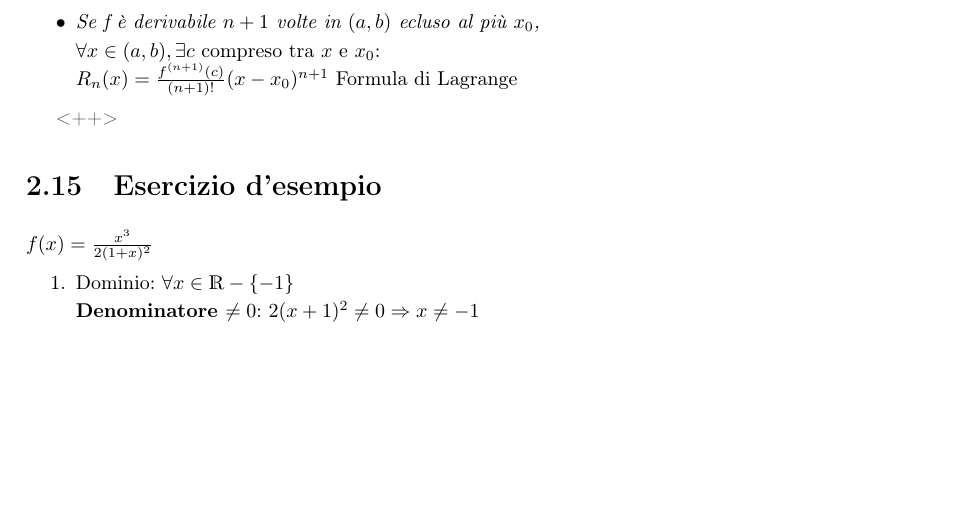
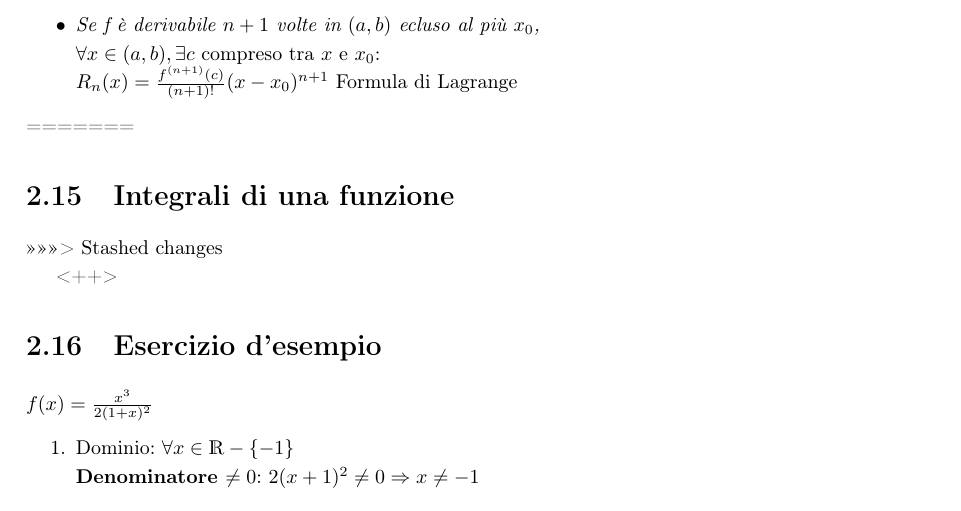
Before and after one commit to NF02/Appunti-universita, a LaTeX book (Analisi Matematica/mat.tex): part of page 48 of 48 before the commit and part of page 48 of 50 after it, cut so that both start at the same text, the shorter picture padded with empty space. Compiled offline with pdfLaTeX.

Commit message:
primo commit del giorno
sto inserendo la parte sugli integrali

```diff
--- a/Analisi Matematica/mat.tex
+++ b/Analisi Matematica/mat.tex
@@ -329,6 +329,9 @@ Si ha: $R_n(x)=f(x)-T_n(x)$
 		$\forall x\in(a,b), \exists c$ compreso tra $x$ e $x_0$:\\
 		$R_n(x)=\frac{f^{(n+1)}(c)}{(n+1)!}(x-x_0)^{n+1}$ Formula di Lagrange
 \end{itemize}
+=======
+\section{Integrali di una funzione}
+>>>>>>> Stashed changes
 
 <++>
 \section{Esercizio d'esempio}
```
Also changed, not shown: Informatica/linguaggio C/appunti c.md (+1 -1 lines), Informatica/linguaggio C/appunti c.pdf, 5 other files.
